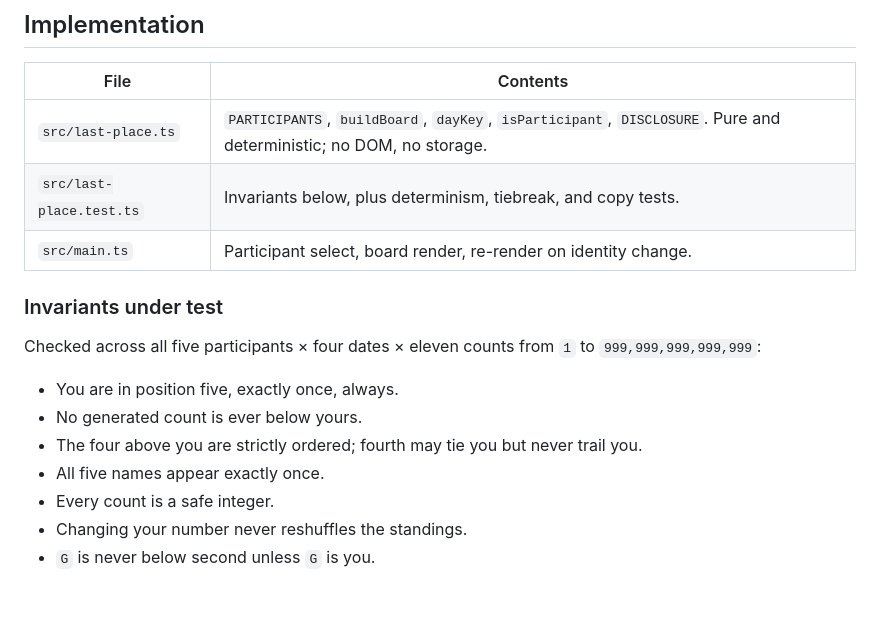
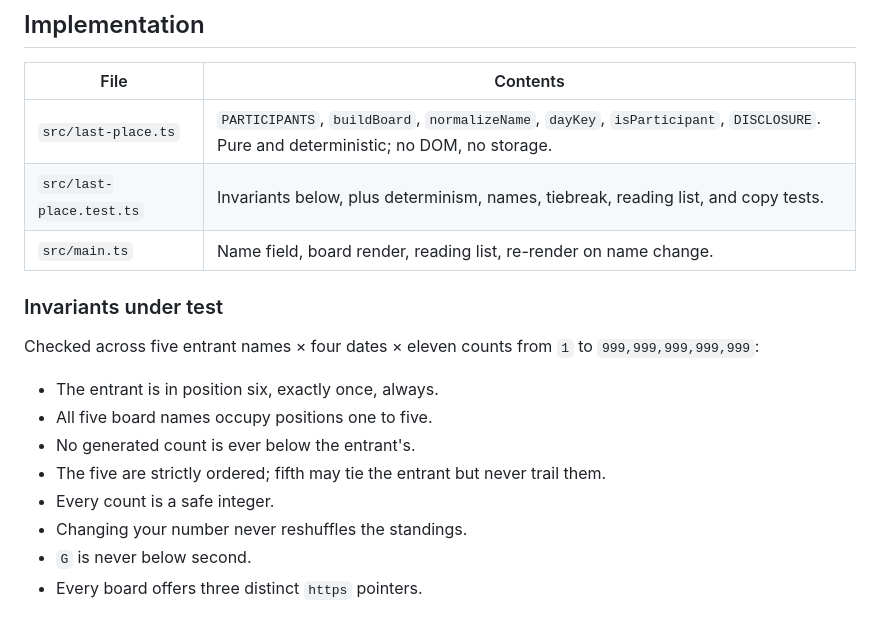
Before and after one commit to the-bretton-ai/TKM, a Markdown page: docs/LAST-PLACE.md, the part around one of its changes. Drawn GitHub-style.

```diff
--- a/docs/LAST-PLACE.md
+++ b/docs/LAST-PLACE.md
@@ -109,18 +139,19 @@ The funny change is also the smaller and safer one. The core product now needs n
 
 | File | Contents |
 |---|---|
-| `src/last-place.ts` | `PARTICIPANTS`, `buildBoard`, `dayKey`, `isParticipant`, `DISCLOSURE`. Pure and deterministic; no DOM, no storage. |
-| `src/last-place.test.ts` | Invariants below, plus determinism, tiebreak, and copy tests. |
-| `src/main.ts` | Participant select, board render, re-render on identity change. |
+| `src/last-place.ts` | `PARTICIPANTS`, `buildBoard`, `normalizeName`, `dayKey`, `isParticipant`, `DISCLOSURE`. Pure and deterministic; no DOM, no storage. |
+| `src/last-place.test.ts` | Invariants below, plus determinism, names, tiebreak, reading list, and copy tests. |
+| `src/main.ts` | Name field, board render, reading list, re-render on name change. |
 
 ### Invariants under test
 
-Checked across all five participants × four dates × eleven counts from `1` to `999,999,999,999,999`:
+Checked across five entrant names × four dates × eleven counts from `1` to `999,999,999,999,999`:
 
-- You are in position five, exactly once, always.
-- No generated count is ever below yours.
-- The four above you are strictly ordered; fourth may tie you but never trail you.
-- All five names appear exactly once.
+- The entrant is in position six, exactly once, always.
+- All five board names occupy positions one to five.
+- No generated count is ever below the entrant's.
+- The five are strictly ordered; fifth may tie the entrant but never trail them.
 - Every count is a safe integer.
 - Changing your number never reshuffles the standings.
-- `G` is never below second unless `G` is you.
+- `G` is never below second.
+- Every board offers three distinct `https` pointers.
```
Also changed, not shown: other parts of docs/LAST-PLACE.md (+58 -28 lines).
